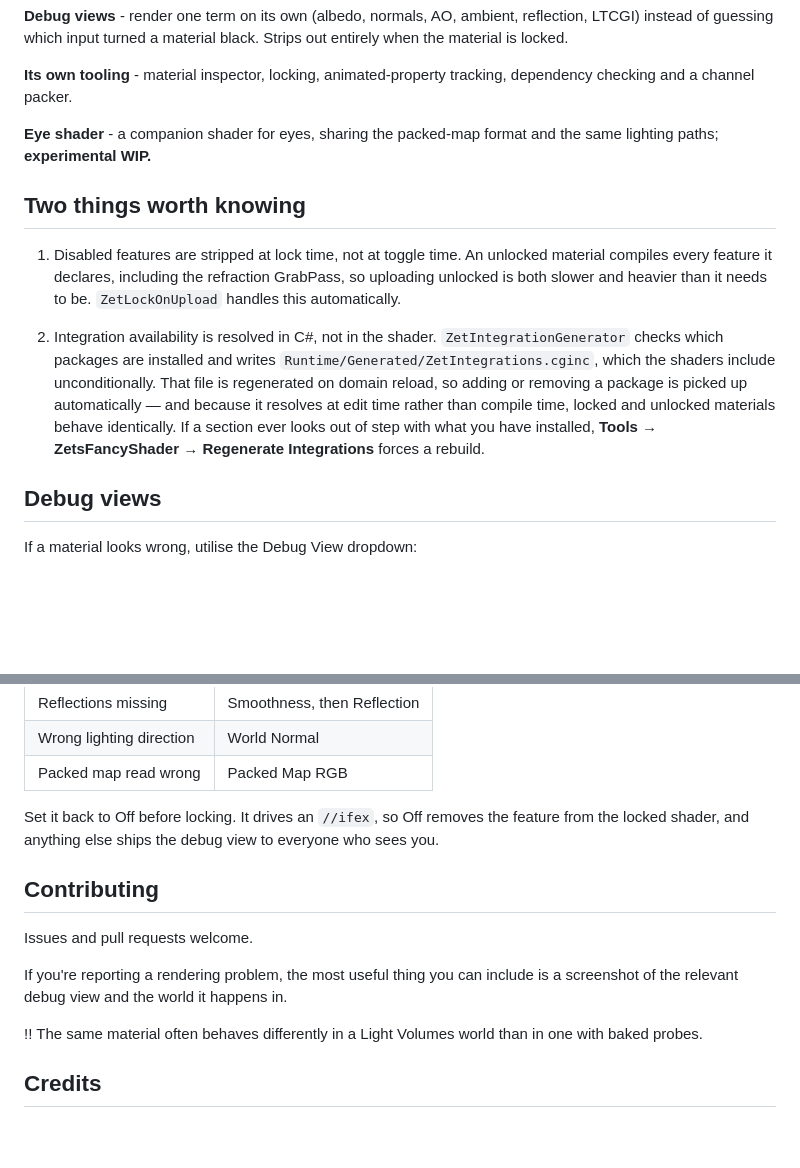
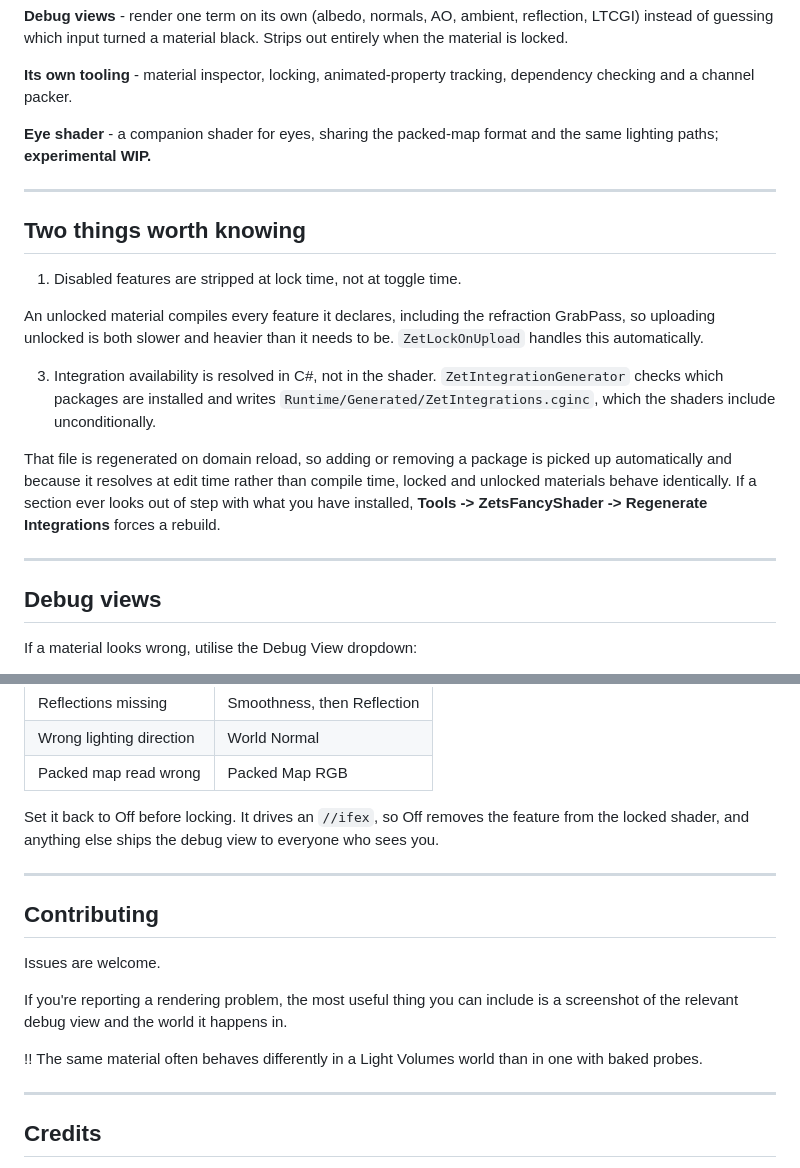
Before and after one commit to Zetph/ZetsFancyShader, a Markdown page: README.md, 2 parts joined by grey strips. Drawn GitHub-style; blank space fills up the shorter version.

Commit message:
Fix typos and enhance README content
Corrected typos and improved clarity in the README.

```diff
--- a/README.md
+++ b/README.md
@@ -50,11 +53,20 @@ Your settings in those sections are kept either way - install the package later
 
 **Eye shader** - a companion shader for eyes, sharing the packed-map format and the same lighting paths; **experimental WIP.**
 
+------------------------------------------------------------------------------------------------------------------------------------------------------------------------------------------------------------------
+
 ## Two things worth knowing
 
-1. Disabled features are stripped at lock time, not at toggle time. An unlocked material compiles every feature it declares, including the refraction GrabPass, so uploading unlocked is both slower and heavier than it needs to be. `ZetLockOnUpload` handles this automatically.
+1. Disabled features are stripped at lock time, not at toggle time.
 
-2. Integration availability is resolved in C#, not in the shader. `ZetIntegrationGenerator` checks which packages are installed and writes `Runtime/Generated/ZetIntegrations.cginc`, which the shaders include unconditionally. That file is regenerated on domain reload, so adding or removing a package is picked up automatically — and because it resolves at edit time rather than compile time, locked and unlocked materials behave identically. If a section ever looks out of step with what you have installed, **Tools → ZetsFancyShader → Regenerate Integrations** forces a rebuild.
+An unlocked material compiles every feature it declares, including the refraction GrabPass, so uploading unlocked is both slower and heavier than it needs to be. `ZetLockOnUpload` handles this automatically.
+
+3. Integration availability is resolved in C#, not in the shader. `ZetIntegrationGenerator` checks which packages are installed and writes `Runtime/Generated/ZetIntegrations.cginc`, which the shaders include unconditionally.
+
+That file is regenerated on domain reload, so adding or removing a package is picked up automatically and because it resolves at edit time rather than compile time, locked and unlocked materials behave identically.
+If a section ever looks out of step with what you have installed, **Tools -> ZetsFancyShader -> Regenerate Integrations** forces a rebuild.
+
+------------------------------------------------------------------------------------------------------------------------------------------------------------------------------------------------------------------
 
 ## Debug views
 
@@ -70,13 +82,17 @@ If a material looks wrong, utilise the Debug View dropdown:
 
 Set it back to Off before locking. It drives an `//ifex`, so Off removes the feature from the locked shader, and anything else ships the debug view to everyone who sees you.
 
+------------------------------------------------------------------------------------------------------------------------------------------------------------------------------------------------------------------
+
 ## Contributing
 
-Issues and pull requests welcome.
+Issues are welcome.
 
 If you're reporting a rendering problem, the most useful thing you can include is a screenshot of the relevant debug view and the world it happens in.
 
 !! The same material often behaves differently in a Light Volumes world than in one with baked probes.
+
+------------------------------------------------------------------------------------------------------------------------------------------------------------------------------------------------------------------
 
 ## Credits
 
```
Also changed, not shown: other parts of README.md (+5 -2 lines).
